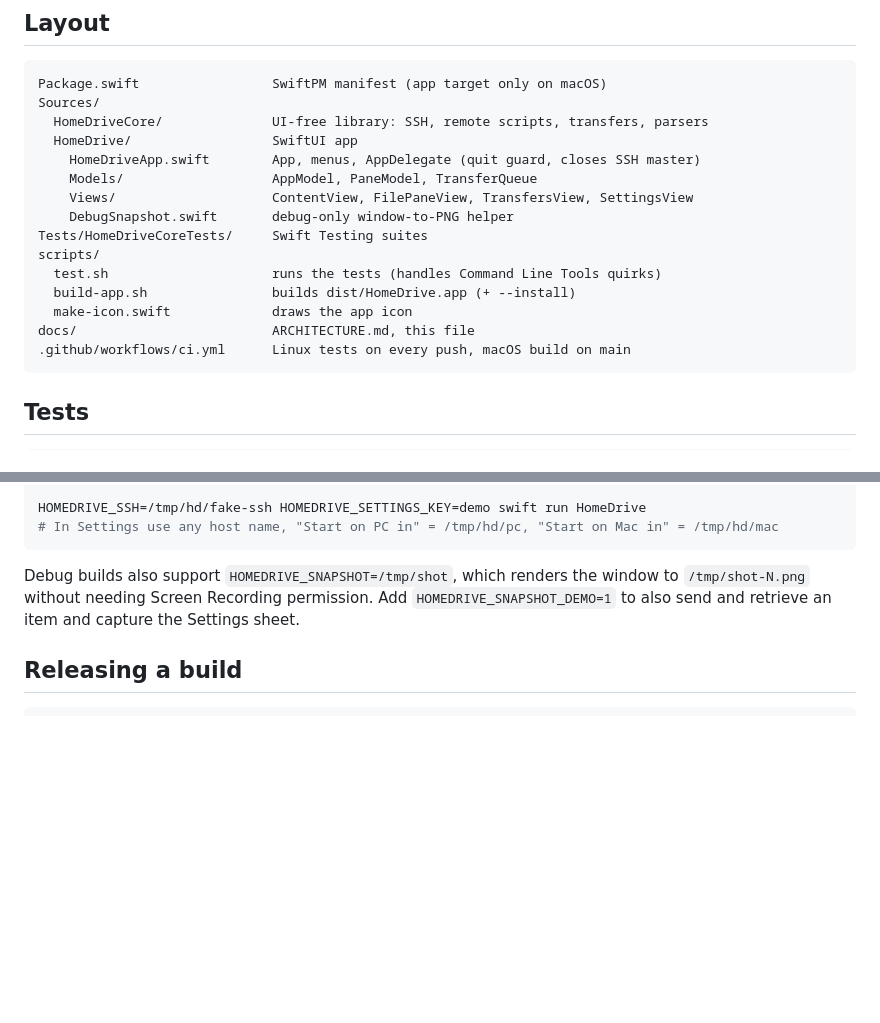
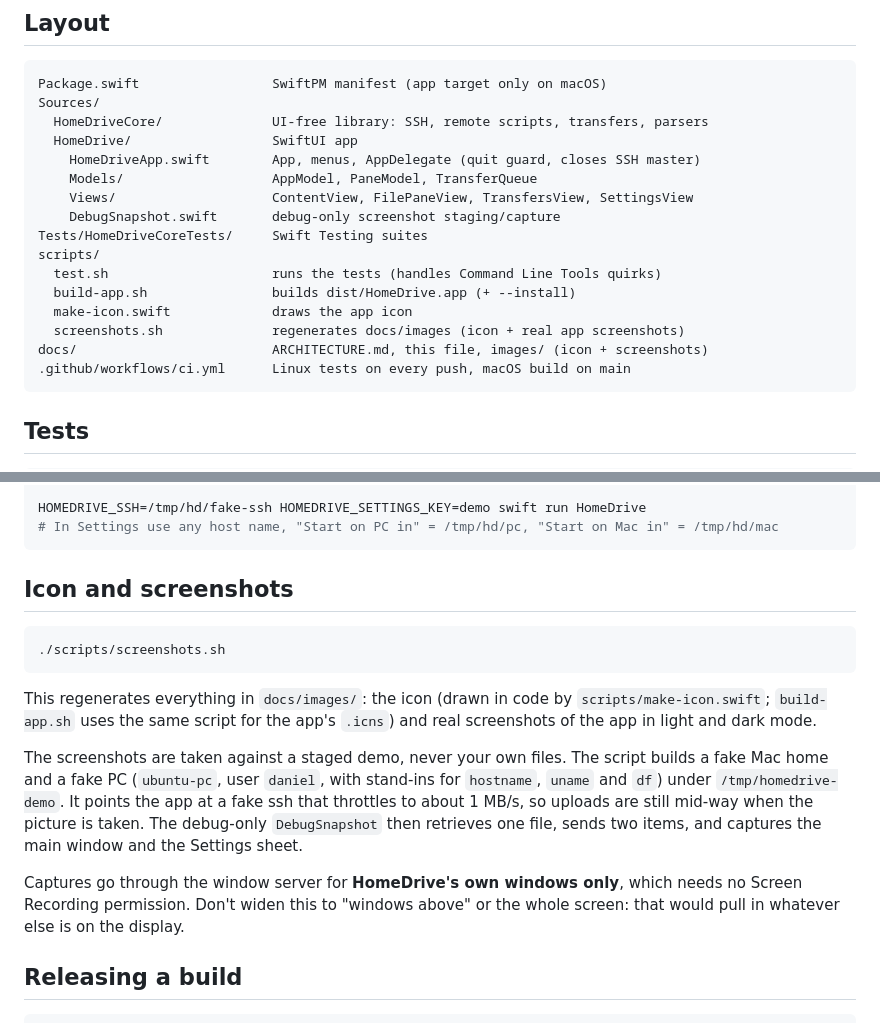
Before and after one commit to Daniel3886/homedrive, a Markdown page: docs/DEVELOPMENT.md, 2 parts joined by grey strips. GitHub-like rendering; blank space fills up the shorter version.

````diff
--- a/docs/DEVELOPMENT.md
+++ b/docs/DEVELOPMENT.md
@@ -10,13 +10,14 @@ Sources/
     HomeDriveApp.swift        App, menus, AppDelegate (quit guard, closes SSH master)
     Models/                   AppModel, PaneModel, TransferQueue
     Views/                    ContentView, FilePaneView, TransfersView, SettingsView
-    DebugSnapshot.swift       debug-only window-to-PNG helper
+    DebugSnapshot.swift       debug-only screenshot staging/capture
 Tests/HomeDriveCoreTests/     Swift Testing suites
 scripts/
   test.sh                     runs the tests (handles Command Line Tools quirks)
   build-app.sh                builds dist/HomeDrive.app (+ --install)
   make-icon.swift             draws the app icon
-docs/                         ARCHITECTURE.md, this file
+  screenshots.sh              regenerates docs/images (icon + real app screenshots)
+docs/                         ARCHITECTURE.md, this file, images/ (icon + screenshots)
 .github/workflows/ci.yml      Linux tests on every push, macOS build on main
 ```
 
@@ -81,7 +82,17 @@ HOMEDRIVE_SSH=/tmp/hd/fake-ssh HOMEDRIVE_SETTINGS_KEY=demo swift run HomeDrive
 # In Settings use any host name, "Start on PC in" = /tmp/hd/pc, "Start on Mac in" = /tmp/hd/mac
 ```
 
-Debug builds also support `HOMEDRIVE_SNAPSHOT=/tmp/shot`, which renders the window to `/tmp/shot-N.png` without needing Screen Recording permission. Add `HOMEDRIVE_SNAPSHOT_DEMO=1` to also send and retrieve an item and capture the Settings sheet.
+## Icon and screenshots
+
+```sh
+./scripts/screenshots.sh
+```
+
+This regenerates everything in `docs/images/`: the icon (drawn in code by `scripts/make-icon.swift`; `build-app.sh` uses the same script for the app's `.icns`) and real screenshots of the app in light and dark mode.
+
+The screenshots are taken against a staged demo, never your own files. The script builds a fake Mac home and a fake PC (`ubuntu-pc`, user `daniel`, with stand-ins for `hostname`, `uname` and `df`) under `/tmp/homedrive-demo`. It points the app at a fake ssh that throttles to about 1 MB/s, so uploads are still mid-way when the picture is taken. The debug-only `DebugSnapshot` then retrieves one file, sends two items, and captures the main window and the Settings sheet.
+
+Captures go through the window server for **HomeDrive's own windows only**, which needs no Screen Recording permission. Don't widen this to "windows above" or the whole screen: that would pull in whatever else is on the display.
 
 ## Releasing a build
 
````
Also changed, not shown: README.md (+20 -18 lines), docs/images/icon.png (added), docs/images/screenshot-dark.png (added), docs/images/screenshot-light.png (added), docs/images/settings-dark.png (added), docs/images/settings-light.png (added).
